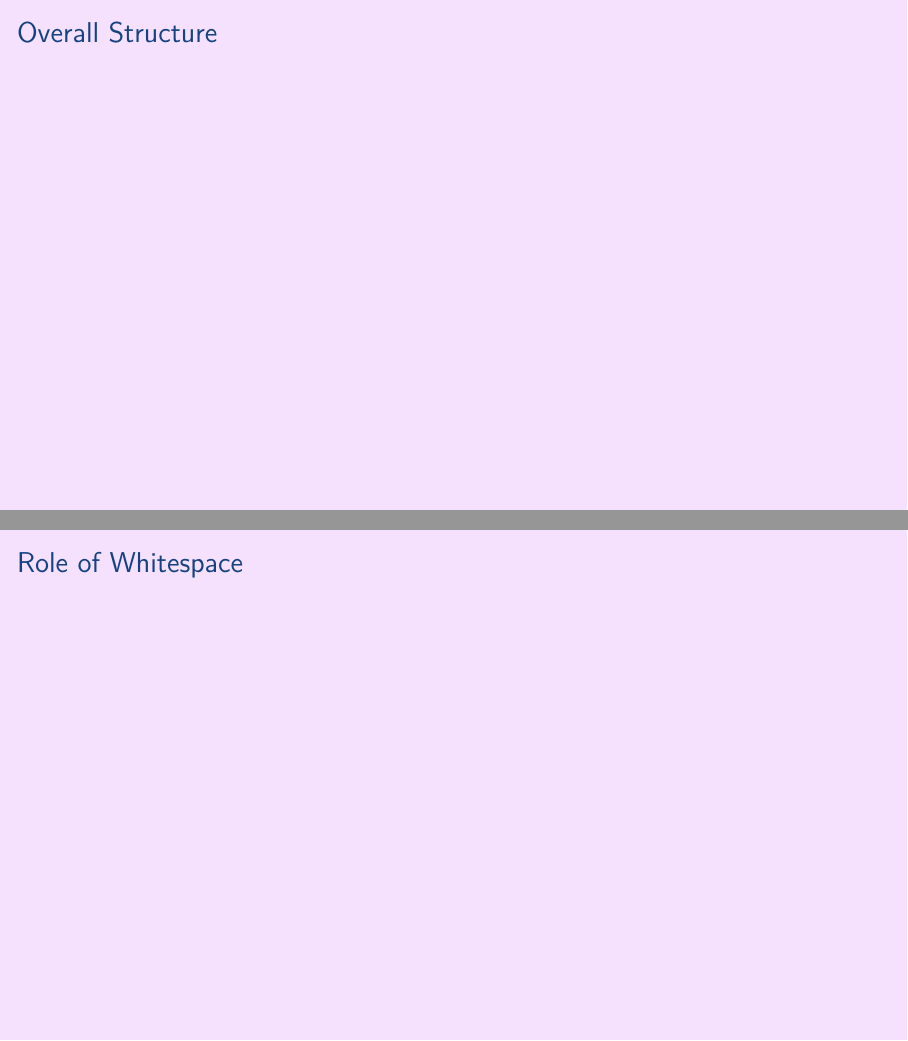
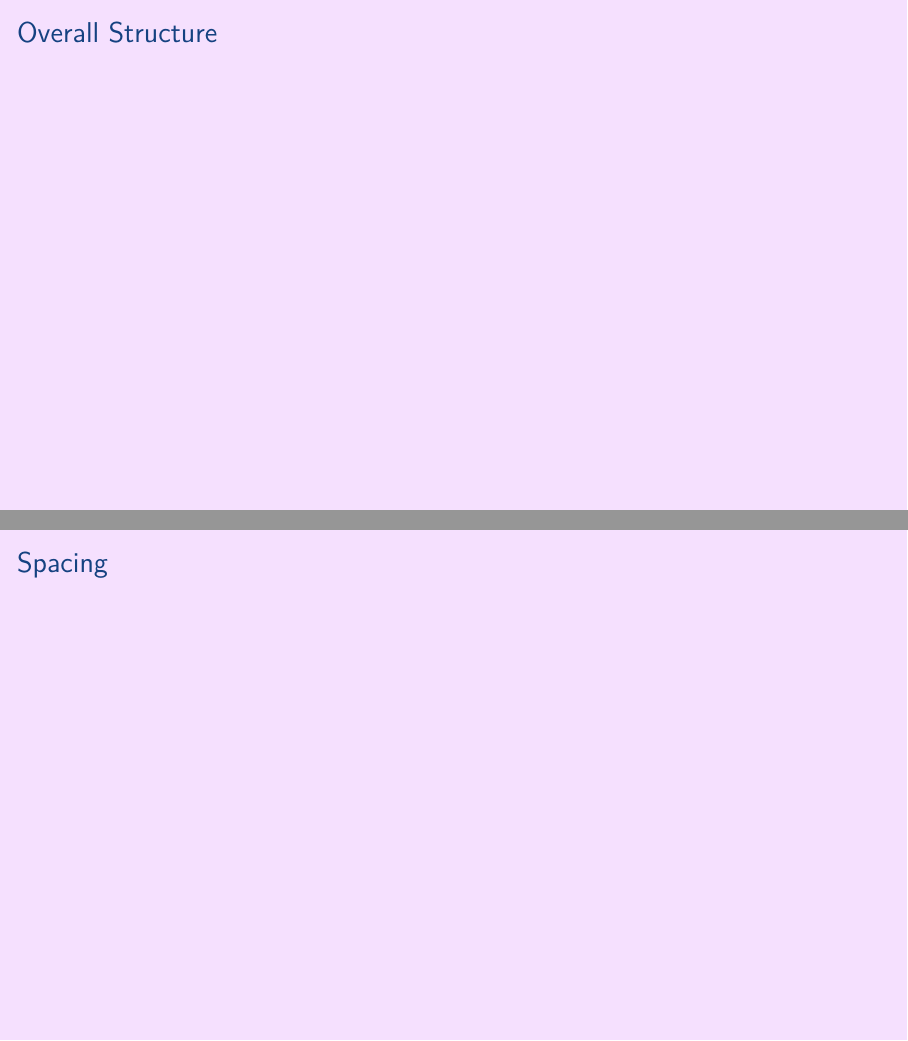
Before and after one commit to aslakjohansen/prosa-latex, LaTeX slides (doc/introduction_presentation.tex, which reads doc/introduction_contents.tex): pages 15 and 16 of 53, joined at a grey line. Compiled offline with XeLaTeX.

Commit message:
Renamed a section

```diff
--- a/doc/introduction_contents.tex
+++ b/doc/introduction_contents.tex
@@ -143,9 +143,9 @@
 
 \end{frame}
 
-\subsection{Role of Whitespace}
+\subsection{Spacing}
 \begin{frame}[fragile]
-  \frametitle{Role of Whitespace}
+  \frametitle{Spacing}
   \vspace{3mm}
 
 \end{frame}
```
